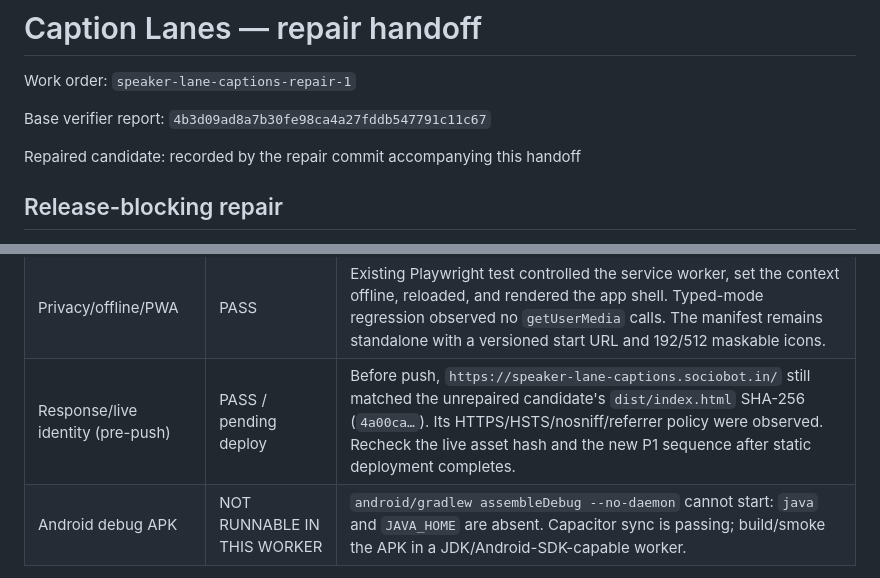
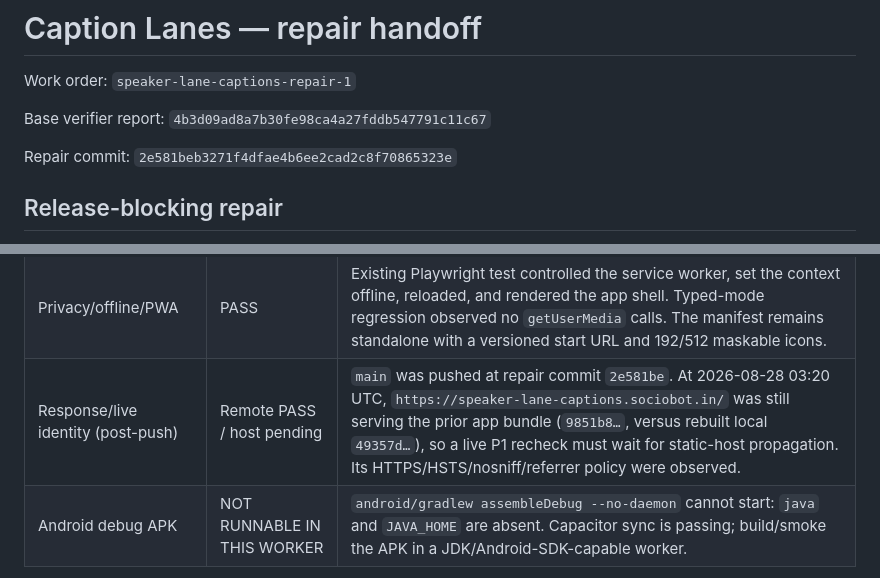
Before and after one commit to B-Divyesh/sf-speaker-lane-captions, a Markdown page: .factory/handoff.md, 2 parts joined by grey strips. Drawn GitHub-style.

Commit message:
docs: record repair verification evidence

```diff
--- a/.factory/handoff.md
+++ b/.factory/handoff.md
@@ -4,7 +4,7 @@ Work order: `speaker-lane-captions-repair-1`
 
 Base verifier report: `4b3d09ad8a7b30fe98ca4a27fddb547791c11c67`
 
-Repaired candidate: recorded by the repair commit accompanying this handoff
+Repair commit: `2e581beb3271f4dfae4b6ee2cad2c8f70865323e`
 
 ## Release-blocking repair
 
@@ -38,7 +38,7 @@ All commands were run from a fresh dependency installation:
 | Accessibility | PASS | Playwright axe found no serious/critical violations on the app, privacy, and terms routes; existing title, `lang`, single `h1`, `main`, labels, focus treatment, and reduced-motion coverage remain intact. |
 | Lighthouse mobile | PASS | Local production preview: Performance 100, Accessibility 100, Best Practices 96, SEO 100; FCP 1.0s, LCP 1.0s, CLS 0, TBT 20ms. Lighthouse wrote its report but its browser target crashed only during final screenshot/BFCache artifact collection; the scores and separate Playwright no-error smoke result are retained. |
 | Privacy/offline/PWA | PASS | Existing Playwright test controlled the service worker, set the context offline, reloaded, and rendered the app shell. Typed-mode regression observed no `getUserMedia` calls. The manifest remains standalone with a versioned start URL and 192/512 maskable icons. |
-| Response/live identity (pre-push) | PASS / pending deploy | Before push, `https://speaker-lane-captions.sociobot.in/` still matched the unrepaired candidate's `dist/index.html` SHA-256 (`4a00ca…`). Its HTTPS/HSTS/nosniff/referrer policy were observed. Recheck the live asset hash and the new P1 sequence after static deployment completes. |
+| Response/live identity (post-push) | Remote PASS / host pending | `main` was pushed at repair commit `2e581be`. At 2026-08-28 03:20 UTC, `https://speaker-lane-captions.sociobot.in/` was still serving the prior app bundle (`9851b8…`, versus rebuilt local `49357d…`), so a live P1 recheck must wait for static-host propagation. Its HTTPS/HSTS/nosniff/referrer policy were observed. |
 | Android debug APK | NOT RUNNABLE IN THIS WORKER | `android/gradlew assembleDebug --no-daemon` cannot start: `java` and `JAVA_HOME` are absent. Capacitor sync is passing; build/smoke the APK in a JDK/Android-SDK-capable worker. |
 
 There is no configured lint script in this project; TypeScript's no-emit check
```
